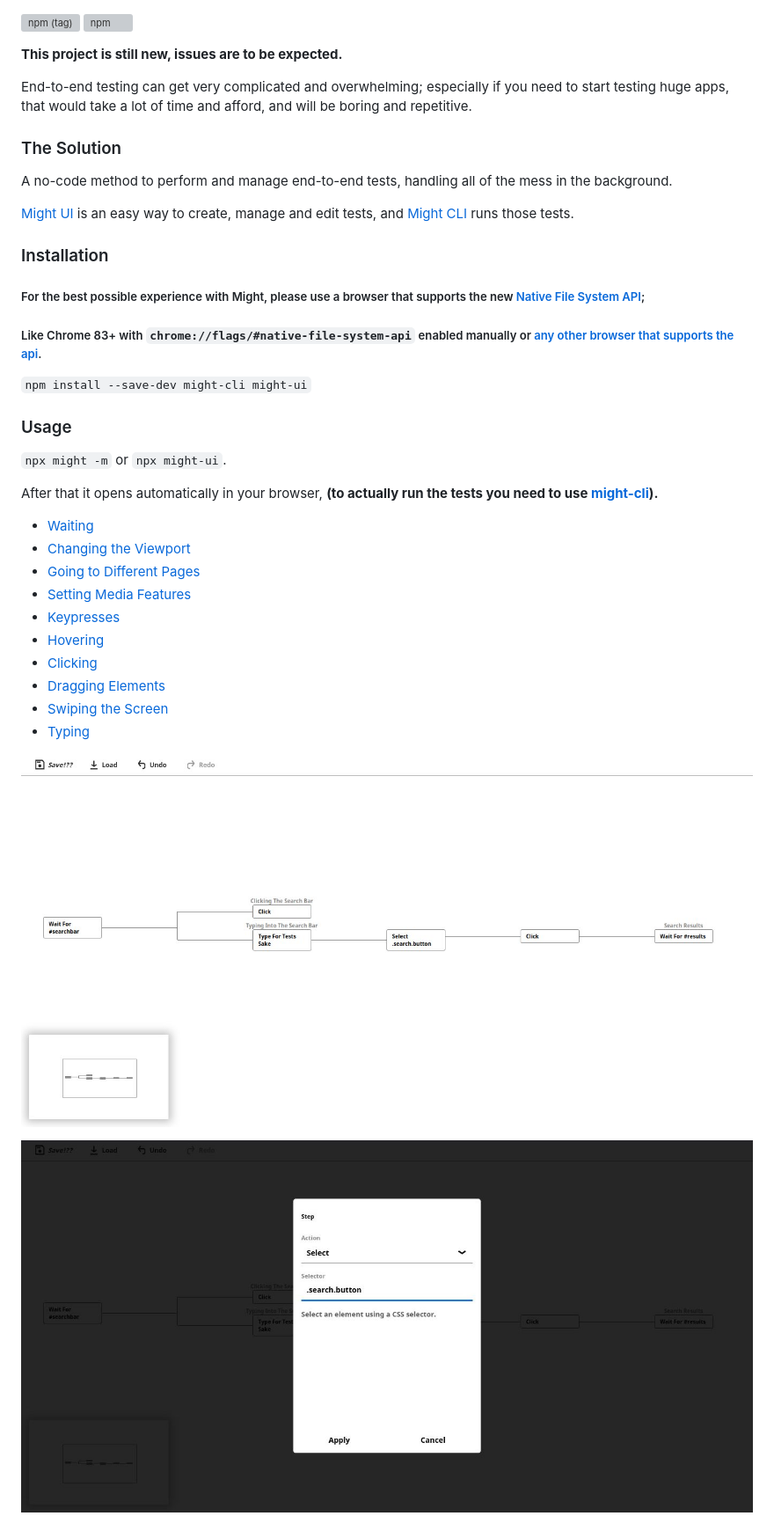
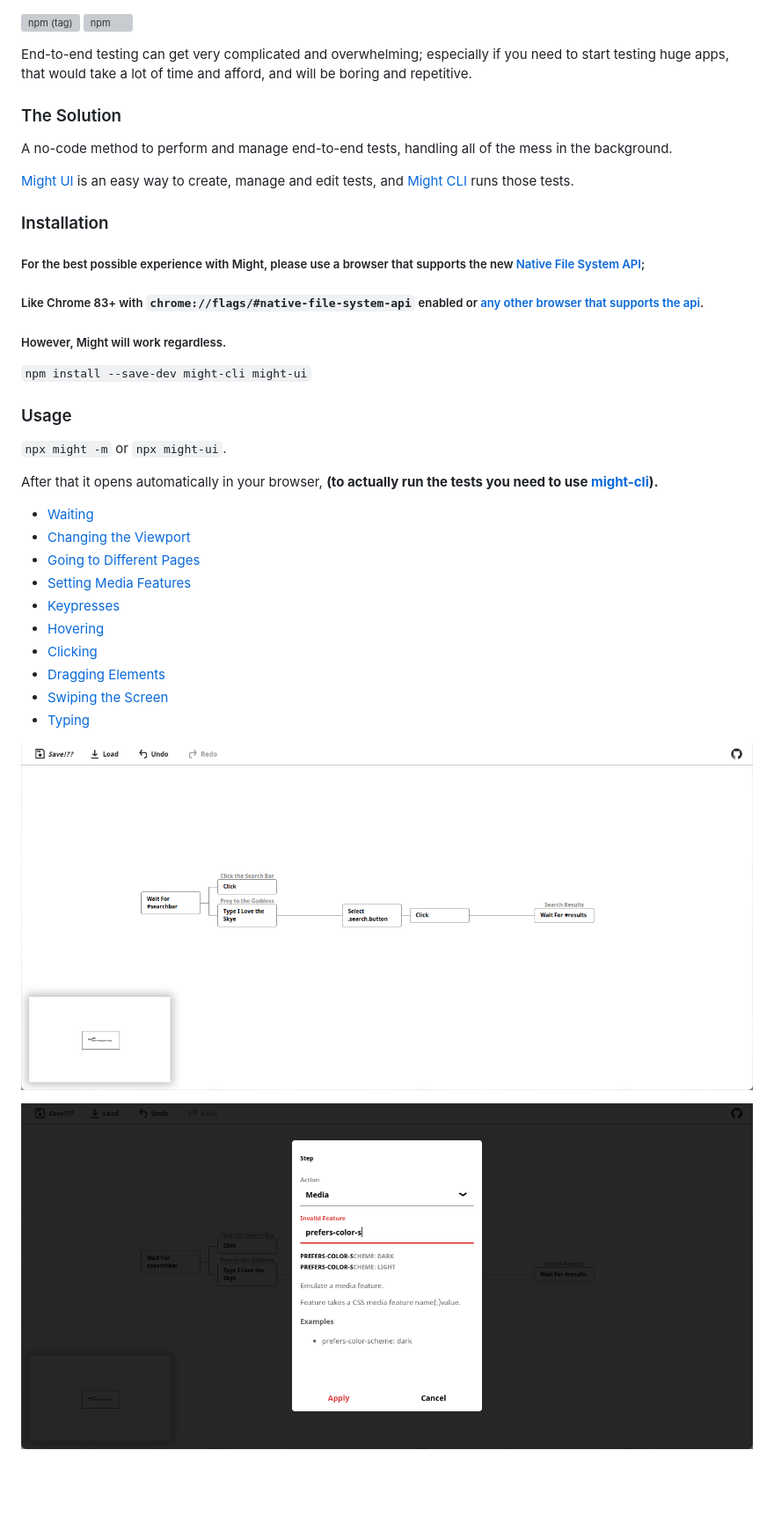
Before and after one commit to ker0olos/might, a Markdown page: README.md, the part around the change printed below. Shown: that part at 88% size. Rendered like a GitHub page; pictures changed too: screenshots/1.png, screenshots/2.png; blank space fills up the shorter version; grey boxes are pictures that could not be loaded.

```diff
--- a/README.md
+++ b/README.md
@@ -1,7 +1,5 @@
 [![npm (tag)](https://img.shields.io/npm/v/might-ui/latest)](http://npmjs.com/package/might-ui)
 ![npm](https://img.shields.io/npm/dm/might-ui)
-
-**This project is still new, issues are to be expected.**
 
 End-to-end testing can get very complicated and overwhelming; especially if you need to start testing huge apps, that would take a lot of time and afford, and will be boring and repetitive.
 
@@ -15,7 +13,8 @@ and [Might CLI](https://github.com/ItsKerolos/might-cli) runs those tests.
 ### Installation
 
 ##### For the best possible experience with Might, please use a browser that supports the new [Native File System API](https://web.dev/native-file-system/);
-##### Like Chrome 83+ with `chrome://flags/#native-file-system-api` enabled manually or [any other browser that supports the api](https://caniuse.com/#feat=native-filesystem-api).
+##### Like Chrome 83+ with `chrome://flags/#native-file-system-api` enabled or [any other browser that supports the api](https://caniuse.com/#feat=native-filesystem-api).
+##### However, Might will work regardless.
 
 </br>
 
```
Also changed, not shown: other parts of README.md (+15 -15 lines), 7 other files.
